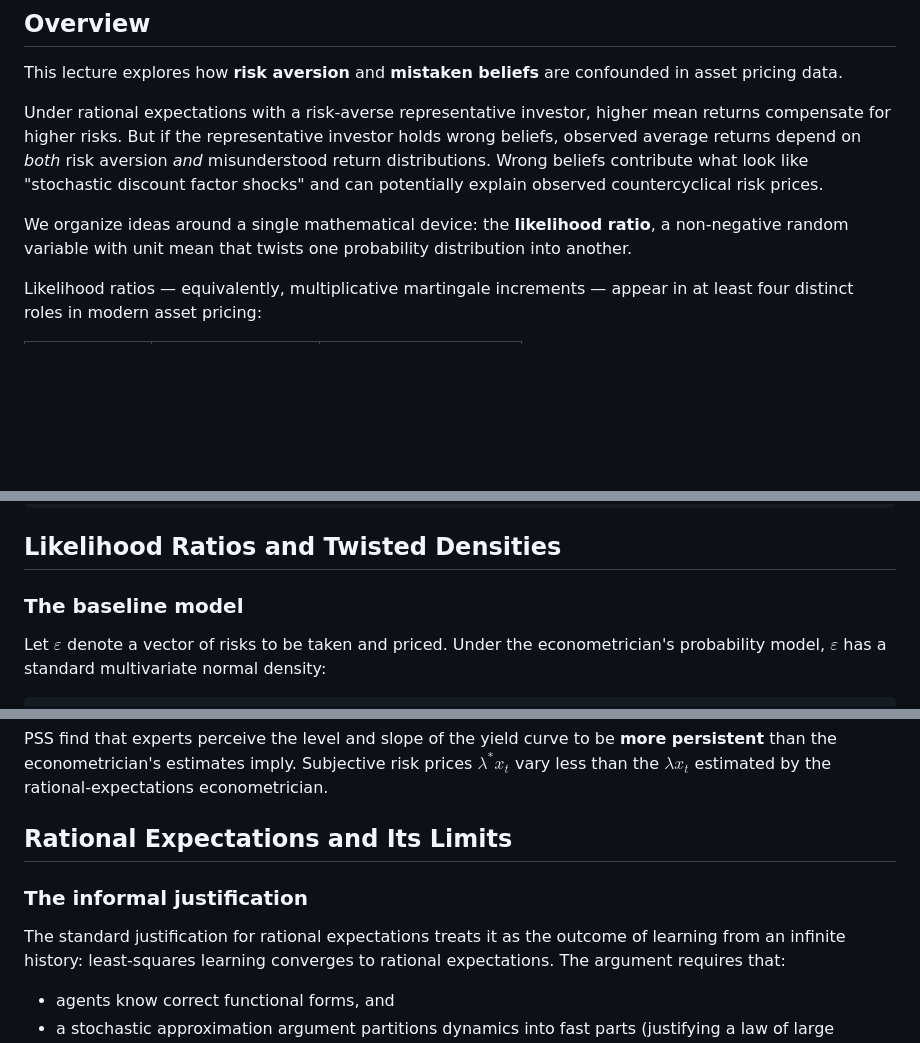
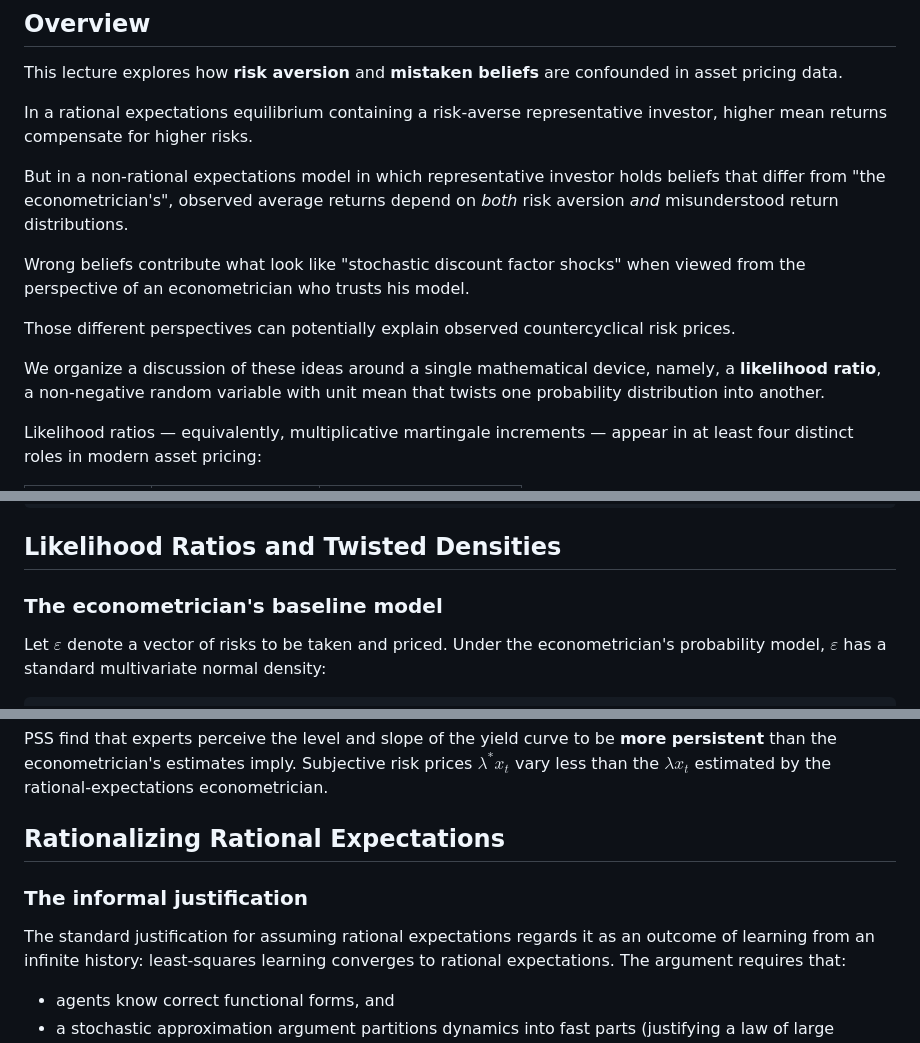
Before and after one commit to thomassargent30/Tom_talks_and_papers_2026, a Markdown page: risk_aversion_or_mistaken_beliefs.md, 3 parts joined by grey strips. GitHub-like rendering; blank space fills up the shorter version.

Commit message:
Tom's inadvertent edit

```diff
--- a/risk_aversion_or_mistaken_beliefs.md
+++ b/risk_aversion_or_mistaken_beliefs.md
@@ -25,14 +25,19 @@ kernelspec:
 This lecture explores how **risk aversion** and **mistaken beliefs** are
 confounded in asset pricing data.
 
-Under rational expectations with a risk-averse representative investor,
-higher mean returns compensate for higher risks. But if the representative
-investor holds wrong beliefs, observed average returns depend on *both*
-risk aversion *and* misunderstood return distributions. Wrong beliefs
-contribute what look like "stochastic discount factor shocks" and can
-potentially explain observed countercyclical risk prices.
+In a  rational expectations equilibrium  containing a risk-averse representative investor,
+higher mean returns compensate for higher risks.
 
-We organize ideas around a single mathematical device: the **likelihood ratio**,
+But in a non-rational expectations model in which  representative
+investor holds  beliefs that differ from "the econometrician's", observed average returns depend on *both*
+risk aversion *and* misunderstood return distributions.
+
+Wrong beliefs contribute what look like "stochastic discount factor shocks" when viewed  from the perspective of an econometrician  who
+trusts his  model.
+
+Those different perspectives can potentially explain observed countercyclical risk prices.
+
+We organize a discussion of these ideas around a single mathematical device, namely, a **likelihood ratio**,
 a non-negative random variable with unit mean that twists one probability
 distribution into another.
 
@@ -72,7 +77,7 @@ from numpy.linalg import inv, eigvals, norm
 
 ## Likelihood Ratios and Twisted Densities
 
-### The baseline model
+### The econometrician's baseline model
 
 Let $\varepsilon$ denote a vector of risks to be taken and priced. Under the
 econometrician's probability model, $\varepsilon$ has a standard multivariate
@@ -664,11 +669,11 @@ prices $\lambda^* x_t$ vary less than the $\lambda x_t$ estimated by the
 rational-expectations econometrician.
 
 
-## Rational Expectations and Its Limits
+## Rationalizing Rational Expectations
 
 ### The informal justification
 
-The standard justification for rational expectations treats it as the outcome of
+The standard justification for assuming rational expectations regards it as an outcome of
 learning from an infinite history: least-squares learning converges to rational
 expectations. The argument requires that:
 
```
Also changed, not shown: other parts of risk_aversion_or_mistaken_beliefs.md (+1 -1 lines).
